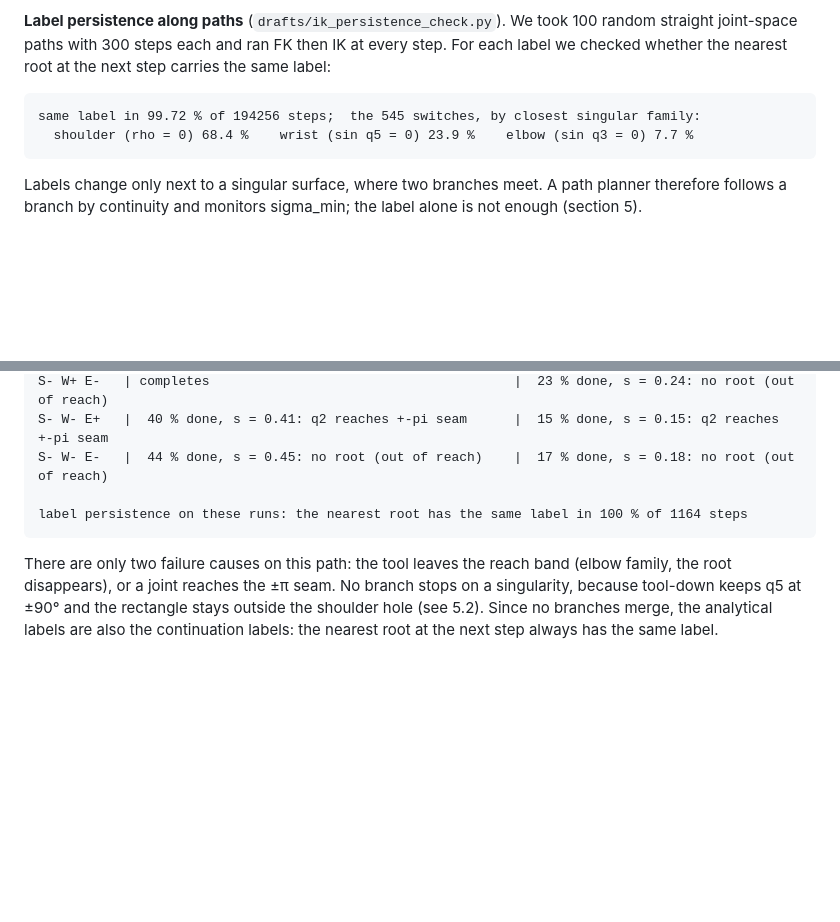
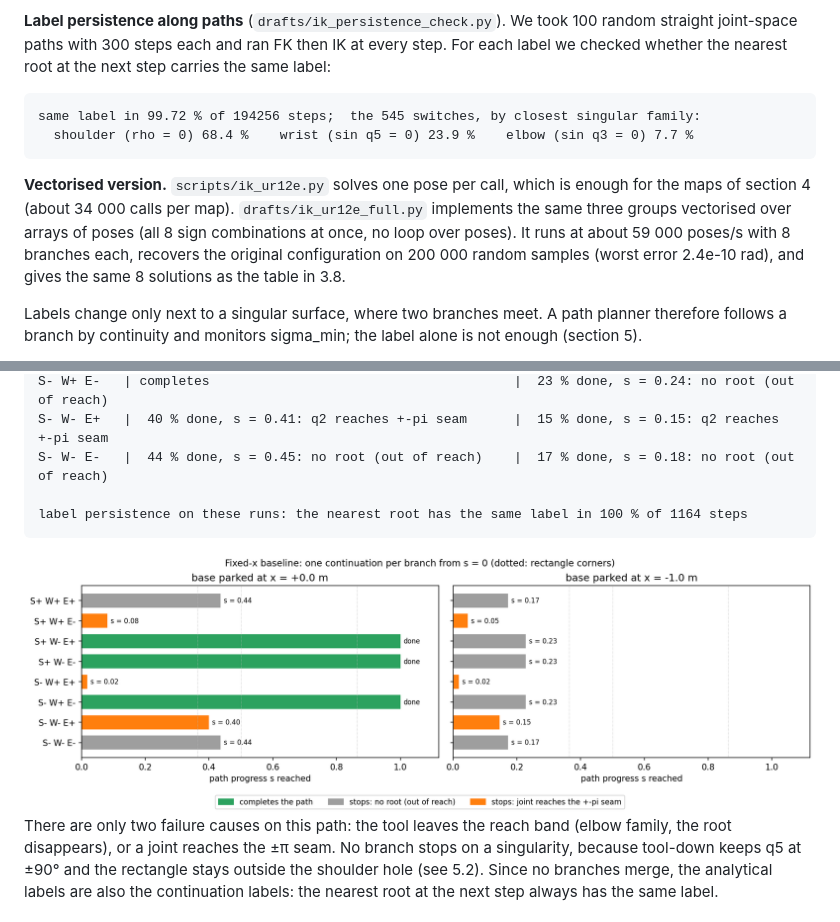
Before and after one commit to wenqian157/p6r_planner, a Markdown page: results/Report_merged.md, 2 parts joined by grey strips. Drawn GitHub-style; pictures changed too: results/figures/s5_fixed_x_baseline.png (added); blank space fills up the shorter version.

````diff
--- a/results/Report_merged.md
+++ b/results/Report_merged.md
@@ -478,6 +478,12 @@ same label in 99.72 % of 194256 steps;  the 545 switches, by closest singular fa
   shoulder (rho = 0) 68.4 %    wrist (sin q5 = 0) 23.9 %    elbow (sin q3 = 0) 7.7 %
 ```
 
+**Vectorised version.** `scripts/ik_ur12e.py` solves one pose per call, which is enough for the maps of
+section 4 (about 34 000 calls per map). `drafts/ik_ur12e_full.py` implements the same three groups vectorised over
+arrays of poses (all 8 sign combinations at once, no loop over poses). It runs at about 59 000 poses/s with 8
+branches each, recovers the original configuration on 200 000 random samples (worst error 2.4e-10 rad), and gives
+the same 8 solutions as the table in 3.8.
+
 Labels change only next to a singular surface, where two branches meet. A path planner therefore follows a
 branch by continuity and monitors sigma_min; the label alone is not enough (section 5).
 
@@ -744,6 +750,8 @@ S- W- E-   |  44 % done, s = 0.45: no root (out of reach)    |  17 % done, s = 0
 label persistence on these runs: the nearest root has the same label in 100 % of 1164 steps
 ```
 
+<img src="figures/s5_fixed_x_baseline.png" width="100%">
+
 There are only two failure causes on this path: the tool leaves the reach band (elbow family, the root
 disappears), or a joint reaches the ±π seam. No branch stops on a singularity, because tool-down keeps q5 at ±90°
 and the rectangle stays outside the shoulder hole (see 5.2). Since no branches merge, the analytical labels
````
Also changed, not shown: other parts of results/Report_merged.md (+52 -0 lines), drafts/presentation_QA_prep.md (+118 -105 lines), drafts/figures/s5_fixed_x_baseline.png (added), 2 other files.
